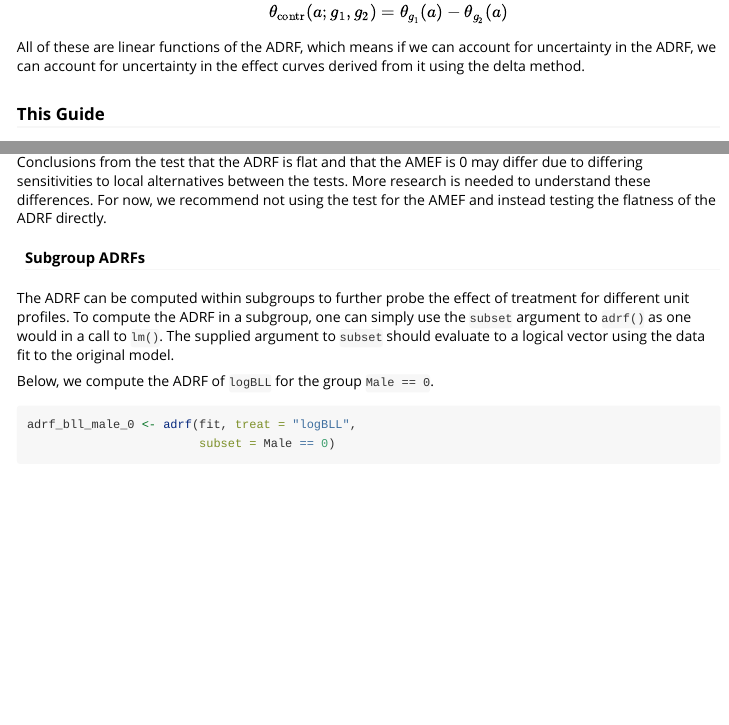
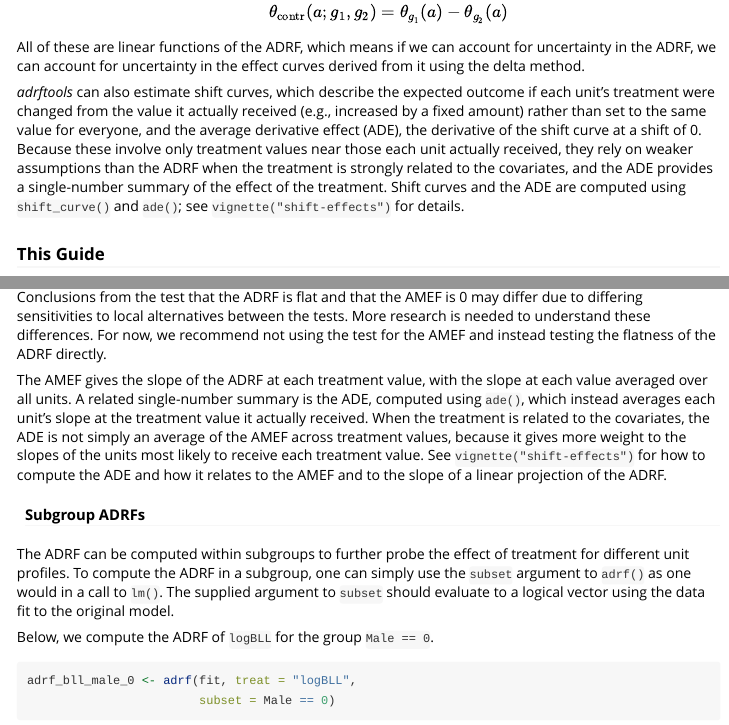
Before and after one commit to ngreifer/adrftools, an R Markdown document (vignettes/adrftools.Rmd): the page in a window 1100 px wide, from 1710 px down, and a second part further down, joined at a grey line. Rendered offline with R 4.5, knitr and Pandoc, with nearby package versions; some code elsewhere in the file could not run offline; long lines of code are wrapped.

Commit message:
Link the main vignette to the shift-effects vignette
Introduce shift curves and the ADE after the list of effect curves, and
contrast the ADE with the AMEF at the end of the AMEF section, each
pointing to vignette("shift-effects").

Co-Authored-By: Claude Opus 5.5 <noreply@anthropic.com>

````diff
--- a/vignettes/adrftools.Rmd
+++ b/vignettes/adrftools.Rmd
@@ -80,6 +80,8 @@
 -   The effect curve contrast—the contrast between effect curves computed within subgroups $G=g_1$ and $G=g_2$: $$\theta_\text{contr}(a; g_1, g_2) = \theta_{g_1}(a) - \theta_{g_2}(a)$$
 
 All of these are linear functions of the ADRF, which means if we can account for uncertainty in the ADRF, we can account for uncertainty in the effect curves derived from it using the delta method.
+
+*adrftools* can also estimate shift curves, which describe the expected outcome if each unit's treatment were changed from the value it actually received (e.g., increased by a fixed amount) rather than set to the same value for everyone, and the average derivative effect (ADE), the derivative of the shift curve at a shift of 0. Because these involve only treatment values near those each unit actually received, they rely on weaker assumptions than the ADRF when the treatment is strongly related to the covariates, and the ADE provides a single-number summary of the effect of the treatment. Shift curves and the ADE are computed using `shift_curve()` and `ade()`; see `vignette("shift-effects")` for details.
 
 ### This Guide
 
@@ -345,6 +347,8 @@
 ```
 
 Conclusions from the test that the ADRF is flat and that the AMEF is 0 may differ due to differing sensitivities to local alternatives between the tests. More research is needed to understand these differences. For now, we recommend not using the test for the AMEF and instead testing the flatness of the ADRF directly.
+
+The AMEF gives the slope of the ADRF at each treatment value, with the slope at each value averaged over all units. A related single-number summary is the ADE, computed using `ade()`, which instead averages each unit's slope at the treatment value it actually received. When the treatment is related to the covariates, the ADE is not simply an average of the AMEF across treatment values, because it gives more weight to the slopes of the units most likely to receive each treatment value. See `vignette("shift-effects")` for how to compute the ADE and how it relates to the AMEF and to the slope of a linear projection of the ADRF.
 
 #### Subgroup ADRFs
 
````
